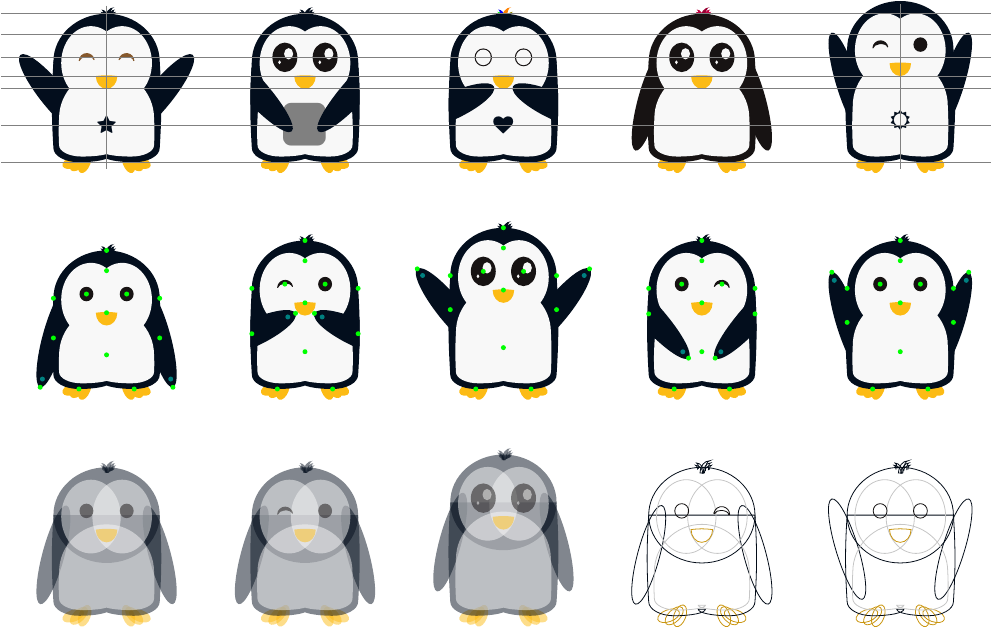
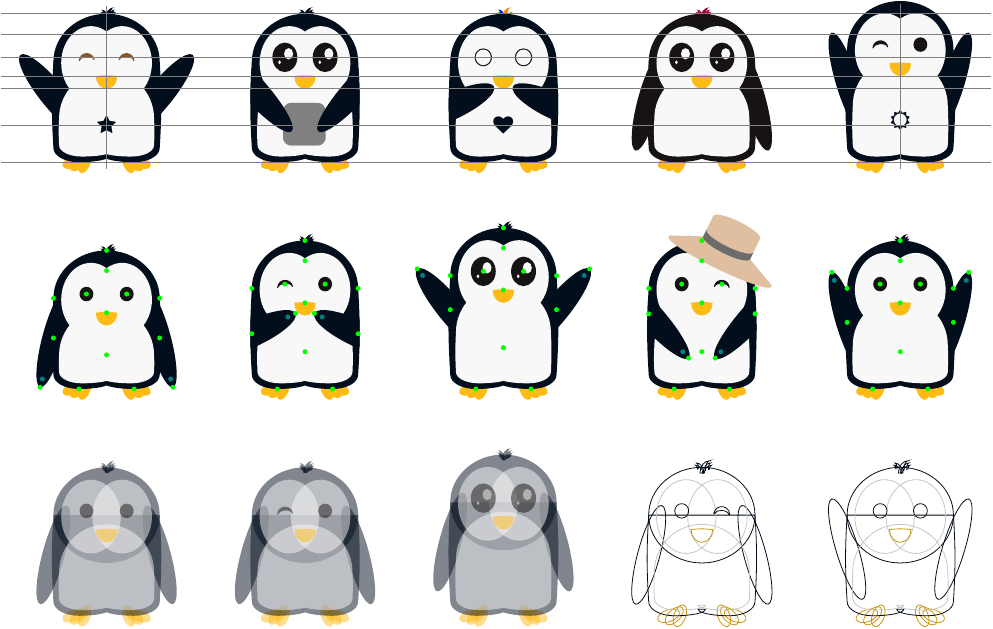
Before and after one commit to EagleoutIce/tikzpingus, a LaTeX document (showcase.tex, which reads tikzpingus.sty): the whole page. Compiled offline with pdfLaTeX.

Commit message:
head one

```diff
--- a/tikzpingus.sty
+++ b/tikzpingus.sty
@@ -50,7 +50,7 @@
 }
 
 \def\pingu@create@extra#1{\expandafter\newif\csname if@pingu@x@#1@\endcsname}
-\def\pingu@set@extra#1{\csname @pingu@x@#1@\endcsname}
+\def\pingu@set@extra#1#2{\csname @pingu@x@#1@#2\endcsname}
 
 \pingu@create@selection{lefteye}
 \pingu@create@selection{righteye}
@@ -124,7 +124,7 @@
   % extra strawhat (tikzducks basis)
   straw hat/.forward to         = /pingu/strawhat,
   strawhat/.default             = brown!50!white,
-  strawhat/.code                = \pingu@set@extra{strawhat}\pingu@color{strawhat}{#1},
+  strawhat/.code                = \pingu@set@extra{strawhat}{true}\pingu@color{strawhat}{#1},
   straw hat ribbon/.forward to  = /pingu/strawhat ribbon,
   strawhat ribbon/.default      = gray!85!black, % TODO: colors
   strawhat ribbon/.code         = \pingu@color{strawhat@ribbon}{#1},
@@ -351,14 +351,16 @@
     \if@pingu@x@strawhat@ \pingu@draw@ea@strawhat \fi
 }
 
-\def\pingu@draw@ea@strawhat{
-\pingu@block{\pingu@color@x@strawhat} (0.44,2.0) ellipse[x radius=0.75, y radius=0.1];
-\pingu@block{\pingu@color@x@strawhat} (0.1,2.05) rectangle (0.78,2.5);
-\pingu@block{\pingu@color@x@strawhat} (0.44,2.5) ellipse[x radius=0.34, y radius=0.08];
-\pingu@block{\pingu@color@x@strawhat} (-0.3,2.02) -- (1.18,2.02) -- (0.78,2.2) -- (0.1,2.2) -- cycle;
-\pingu@block{\pingu@color@x@strawhat@ribbon} (0.44,2.2) ellipse[x radius=0.34, y radius=0.08];
-\pingu@block{\pingu@color@x@strawhat@ribbon} (0.1,2.2) rectangle (0.78,2.3);
-\pingu@block{\pingu@color@x@strawhat} (0.44,2.3) ellipse[x radius=0.34, y radius=0.08];
+\def\pingu@draw@ea@strawhat{%
+\begin{scope}[rotate around={-26:(\pingu@name-head)},shift={(\pingu@name-head)},shift={(-.165cm,.125cm)},scale=1.35]
+\pingu@block{\pingu@color@strawhat} (.34,0) ellipse[x radius=.75cm, y radius=.1cm];
+\pingu@block{\pingu@color@strawhat} (0,.05) rectangle (.68,.5);
+\pingu@block{\pingu@color@strawhat} (.34,.5) ellipse[x radius=.34cm, y radius=.08cm];
+\pingu@block{\pingu@color@strawhat} (-.4,.02) -- (1.08,.02) -- (.68,.2) -- (0,.2) -- cycle;
+\pingu@block{\pingu@color@strawhat@ribbon} (.34,.2) ellipse[x radius=.34cm, y radius=.08cm];
+\pingu@block{\pingu@color@strawhat@ribbon} (0,.2) rectangle (.68,.3);
+\pingu@block{\pingu@color@strawhat} (.34,.3) ellipse[x radius=.34cm, y radius=.08cm];
+\end{scope}
 }
 
 
```
Also changed, not shown: showcase.tex (+1 -1 lines).
